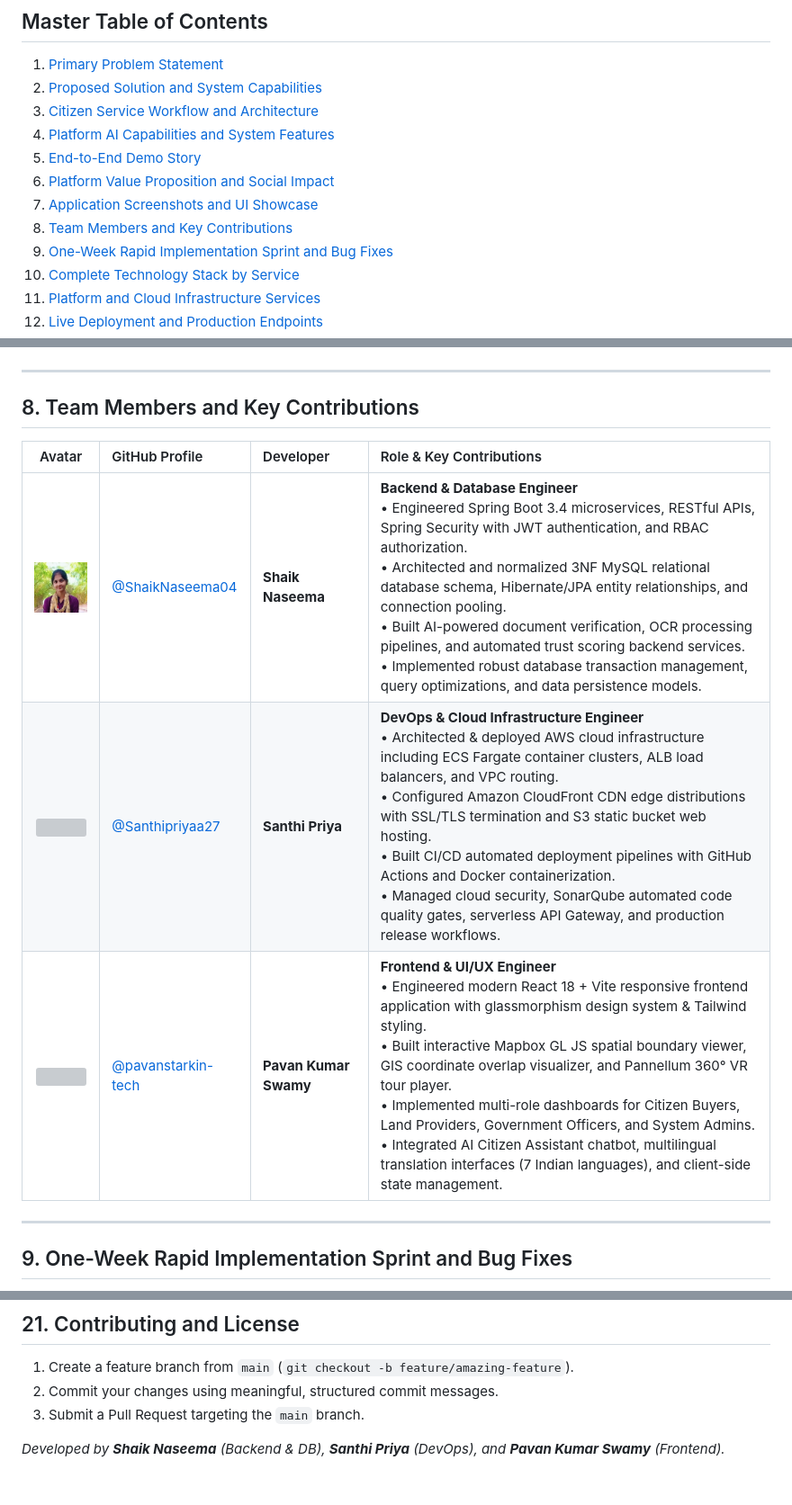
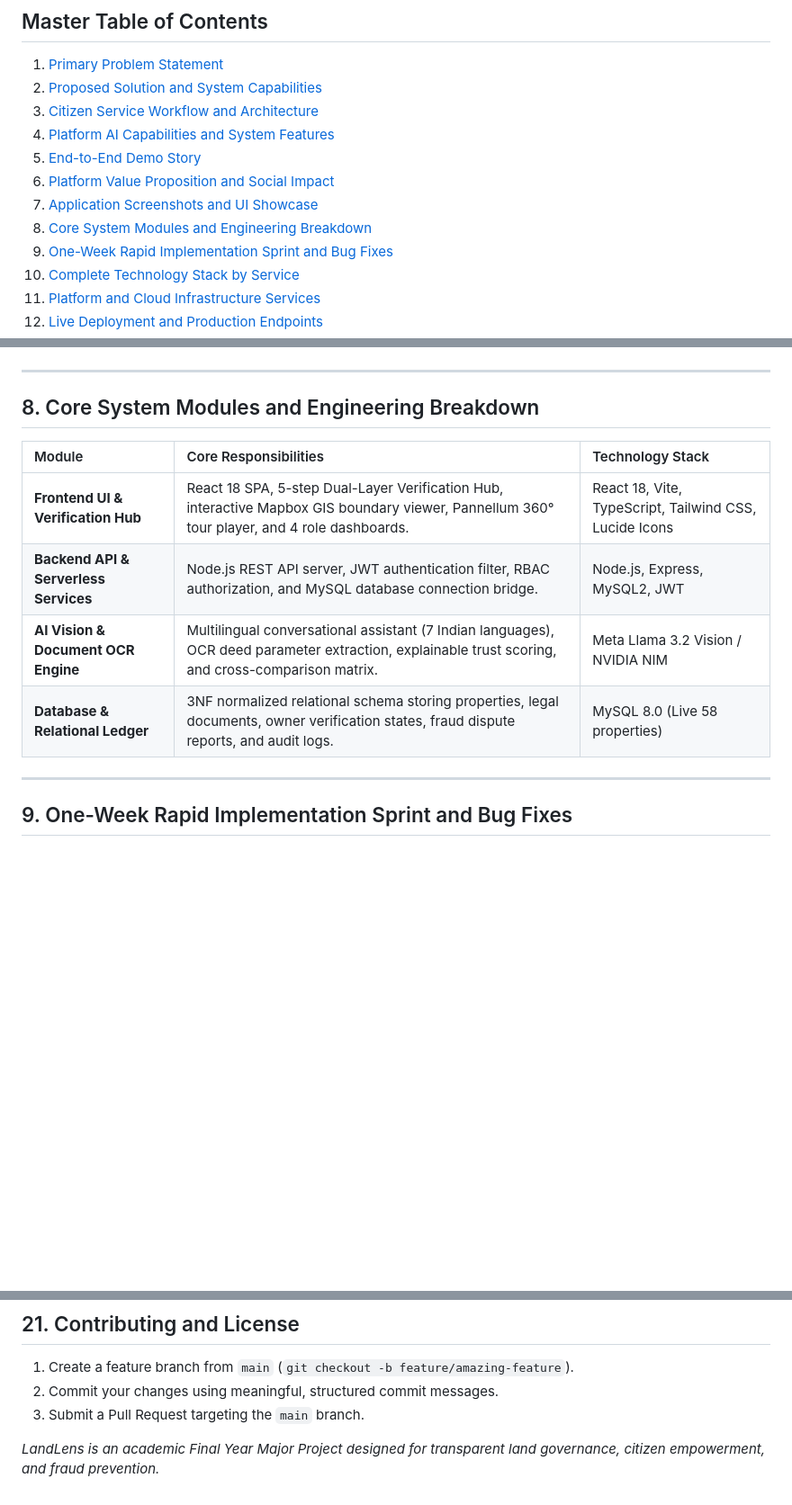
Before and after one commit to pavanstarkin-tech/landlens-final-year-project, a Markdown page: README.md, 3 parts joined by grey strips. Shown at 90% size. GitHub-like rendering; blank space fills up the shorter version; grey boxes are pictures that could not be loaded.

```diff
--- a/README.md
+++ b/README.md
@@ -162,7 +162,7 @@ LandLens is engineered as a full-stack, enterprise-grade AI solution designed fo
 5. [End-to-End Demo Story](#5-end-to-end-demo-story)
 6. [Platform Value Proposition and Social Impact](#6-platform-value-proposition-and-social-impact)
 7. [Application Screenshots and UI Showcase](#7-application-screenshots-and-ui-showcase)
-8. [Team Members and Key Contributions](#8-team-members-and-key-contributions)
+8. [Core System Modules and Engineering Breakdown](#8-core-system-modules-and-engineering-breakdown)
 9. [One-Week Rapid Implementation Sprint and Bug Fixes](#9-one-week-rapid-implementation-sprint-and-bug-fixes)
 10. [Complete Technology Stack by Service](#10-complete-technology-stack-by-service)
 11. [Platform and Cloud Infrastructure Services](#11-platform-and-cloud-infrastructure-services)
@@ -368,13 +368,14 @@ Below is an interactive visual walkthrough of the live LandLens platform structu
 
 ---
 
-## 8. Team Members and Key Contributions
+## 8. Core System Modules and Engineering Breakdown
 
-| Avatar | GitHub Profile | Developer | Role & Key Contributions |
-| :---: | :--- | :--- | :--- |
-| <img src="./dashscreenshots/naseema.png" width="65" style="border-radius: 15px; object-fit: cover; aspect-ratio: 1/1;"/> | [@ShaikNaseema04](https://github.com/ShaikNaseema04) | **Shaik Naseema** | **Backend & Database Engineer**<br>• Engineered Spring Boot 3.4 microservices, RESTful APIs, Spring Security with JWT authentication, and RBAC authorization.<br>• Architected and normalized 3NF MySQL relational database schema, Hibernate/JPA entity relationships, and connection pooling.<br>• Built AI-powered document verification, OCR processing pipelines, and automated trust scoring backend services.<br>• Implemented robust database transaction management, query optimizations, and data persistence models. |
-| <img src="https://github.com/Santhipriyaa27.png" width="65" style="border-radius: 15px;"/> | [@Santhipriyaa27](https://github.com/Santhipriyaa27) | **Santhi Priya** | **DevOps & Cloud Infrastructure Engineer**<br>• Architected & deployed AWS cloud infrastructure including ECS Fargate container clusters, ALB load balancers, and VPC routing.<br>• Configured Amazon CloudFront CDN edge distributions with SSL/TLS termination and S3 static bucket web hosting.<br>• Built CI/CD automated deployment pipelines with GitHub Actions and Docker containerization.<br>• Managed cloud security, SonarQube automated code quality gates, serverless API Gateway, and production release workflows. |
-| <img src="https://github.com/pavanstarkin-tech.png" width="65" style="border-radius: 15px;"/> | [@pavanstarkin-tech](https://github.com/pavanstarkin-tech) | **Pavan Kumar Swamy** | **Frontend & UI/UX Engineer**<br>• Engineered modern React 18 + Vite responsive frontend application with glassmorphism design system & Tailwind styling.<br>• Built interactive Mapbox GL JS spatial boundary viewer, GIS coordinate overlap visualizer, and Pannellum 360° VR tour player.<br>• Implemented multi-role dashboards for Citizen Buyers, Land Providers, Government Officers, and System Admins.<br>• Integrated AI Citizen Assistant chatbot, multilingual translation interfaces (7 Indian languages), and client-side state management. |
+| Module | Core Responsibilities | Technology Stack |
+| :--- | :--- | :--- |
+| **Frontend UI & Verification Hub** | React 18 SPA, 5-step Dual-Layer Verification Hub, interactive Mapbox GIS boundary viewer, Pannellum 360° tour player, and 4 role dashboards. | React 18, Vite, TypeScript, Tailwind CSS, Lucide Icons |
+| **Backend API & Serverless Services** | Node.js REST API server, JWT authentication filter, RBAC authorization, and MySQL database connection bridge. | Node.js, Express, MySQL2, JWT |
+| **AI Vision & Document OCR Engine** | Multilingual conversational assistant (7 Indian languages), OCR deed parameter extraction, explainable trust scoring, and cross-comparison matrix. | Meta Llama 3.2 Vision / NVIDIA NIM |
+| **Database & Relational Ledger** | 3NF normalized relational schema storing properties, legal documents, owner verification states, fraud dispute reports, and audit logs. | MySQL 8.0 (Live 58 properties) |
 
 ---
 
@@ -1022,4 +1057,4 @@ Boots MySQL 8.0 and the Spring Boot service cleanly in an isolated Docker contai
 2. Commit your changes using meaningful, structured commit messages.
 3. Submit a Pull Request targeting the `main` branch.
 
-*Developed by **Shaik Naseema** (Backend & DB), **Santhi Priya** (DevOps), and **Pavan Kumar Swamy** (Frontend).*
+*LandLens is an academic Final Year Major Project designed for transparent land governance, citizen empowerment, and fraud prevention.*
```
Also changed, not shown: other parts of README.md (+47 -13 lines).
